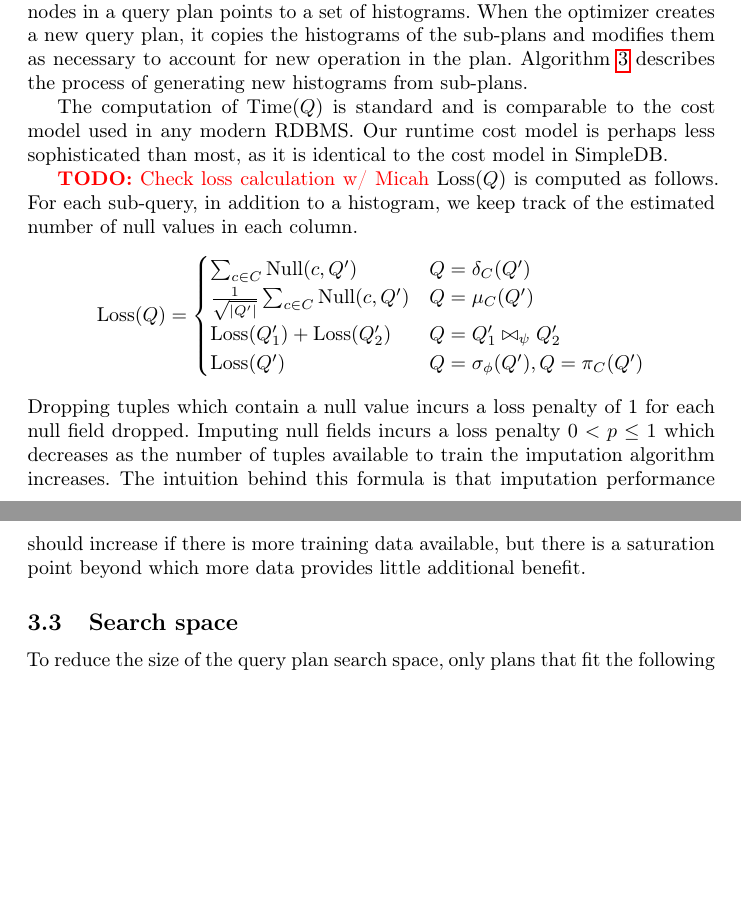
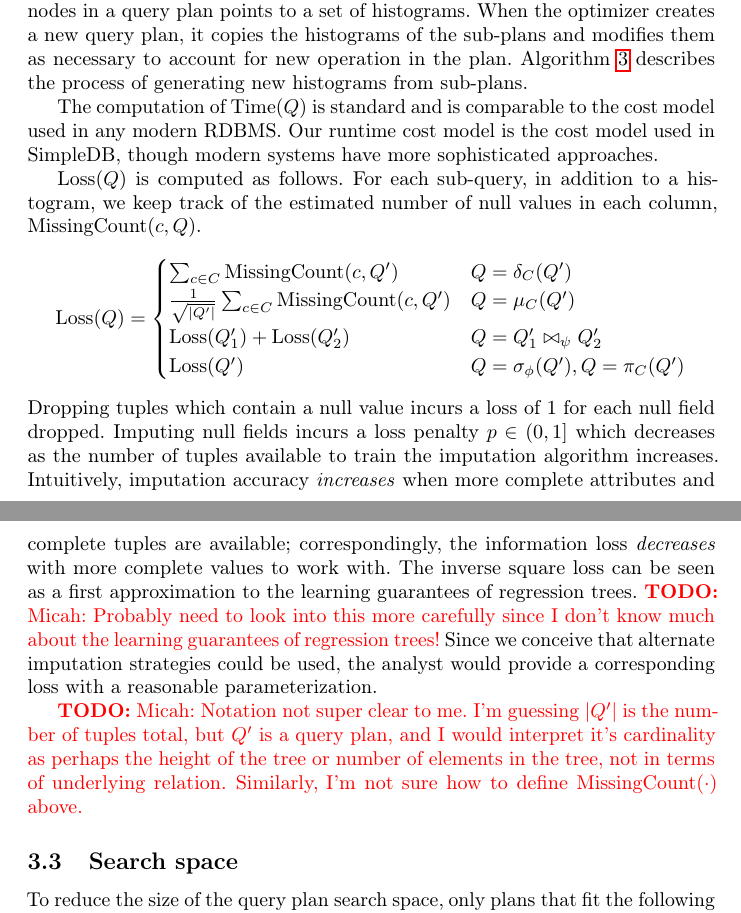
Before and after one commit to mitdbg/imputedb, a LaTeX paper (paper/main.tex, which reads paper/algorithm.tex): two parts of pages 3 and 4 of 13, joined at a grey line, cut so that both start at the same text, the shorter picture padded with empty space. Compiled offline with pdfLaTeX.

Commit message:
paper: edit loss section and rearrange related work

```diff
--- a/paper/algorithm.tex
+++ b/paper/algorithm.tex
@@ -20,22 +20,36 @@ For simplicity, each of the logical nodes in a query plan points to a set of his
 When the optimizer creates a new query plan, it copies the histograms of the sub-plans and modifies them as necessary to account for new operation in the plan.
 Algorithm~\ref{algo:histogram-transformation} describes the process of generating new histograms from sub-plans.
 
-The computation of $\text{Time}(Q)$ is standard and is comparable to the cost model used in any modern RDBMS.\@ Our runtime cost model is perhaps less sophisticated than most, as it is identical to the cost model in SimpleDB.
+The computation of $\text{Time}(Q)$ is standard and is comparable to the cost model used in
+any modern RDBMS.\@ Our runtime cost model is the cost model used in SimpleDB, though modern systems
+have more sophisticated approaches.
 
-\todo{Check loss calculation w/ Micah}
 $\text{Loss}(Q)$ is computed as follows.
-For each sub-query, in addition to a histogram, we keep track of the estimated number of null values in each column.
+For each sub-query, in addition to a histogram, we keep track of the estimated number of
+null values in each column, $\text{MissingCount}(c, Q)$.
 \begin{align*}
   \text{Loss}(Q) = \begin{cases}
-    \sum_{c \in C} \text{Null}(c, Q') & Q = \delta_C(Q') \\
-    \frac{1}{\sqrt{|Q'|}} \sum_{c \in C} \text{Null}(c, Q') & Q = \mu_C(Q') \\
+    \sum_{c \in C} \text{MissingCount}(c, Q') & Q = \delta_C(Q') \\
+    \frac{1}{\sqrt{|Q'|}} \sum_{c \in C} \text{MissingCount}(c, Q') & Q = \mu_C(Q') \\
     \text{Loss}(Q_1') + \text{Loss}(Q_2') & Q = Q_1' \bowtie_\psi Q_2' \\
     \text{Loss}(Q') & Q = \sigma_\phi(Q'), Q = \pi_C(Q') \\
   \end{cases}
 \end{align*}
-Dropping tuples which contain a null value incurs a loss penalty of 1 for each null field dropped.
-Imputing null fields incurs a loss penalty $0 < p \leq 1$ which decreases as the number of tuples available to train the imputation algorithm increases.
-The intuition behind this formula is that imputation performance should increase if there is more training data available, but there is a saturation point beyond which more data provides little additional benefit.
+Dropping tuples which contain a null value incurs a loss of 1 for each null field dropped.
+Imputing null fields incurs a loss penalty $p \in (0, 1]$ which decreases as the number of
+tuples available to train the imputation algorithm increases.  Intuitively, imputation
+accuracy \textit{increases} when more complete attributes and complete tuples are available;
+correspondingly, the information loss \textit{decreases} with more complete values to work
+with. The inverse square loss can be seen as a first approximation to the learning guarantees of
+regression trees. \todo{Micah: Probably need to look into this more carefully since I don't
+know much about the learning guarantees of regression trees!} Since we conceive that
+alternate imputation strategies could be used, the analyst would provide a corresponding
+loss with a reasonable parameterization.
+
+\todo{Micah: Notation not super clear to me. I'm guessing $|Q'|$ is the number of tuples total, but
+$Q'$ is a query plan, and I would interpret it's cardinality as perhaps the height of the
+tree or number of elements in the tree, not in terms of underlying relation. Similarly, I'm
+not sure how to define $\text{MissingCount}(\cdot)$ above.}
 
 \subsection{Search space}
 \label{sec:search-space}
--- a/paper/main.tex
+++ b/paper/main.tex
@@ -34,9 +34,9 @@
 \author{
   Jose Cambronero \\
   \and
-  Micah Cohen
+  John K. Feser
   \and
-  John K. Feser}
+  Micah Smith}
 
 \newcommand{\fix}{\marginpar{FIX}}
 \newcommand{\new}{\marginpar{NEW}}
```
Also changed, not shown: paper/experiments.tex (+1 -1 lines), paper/relatedwork.tex (+17 -22 lines), paper/algorithm.tex (7 more changed lines).
